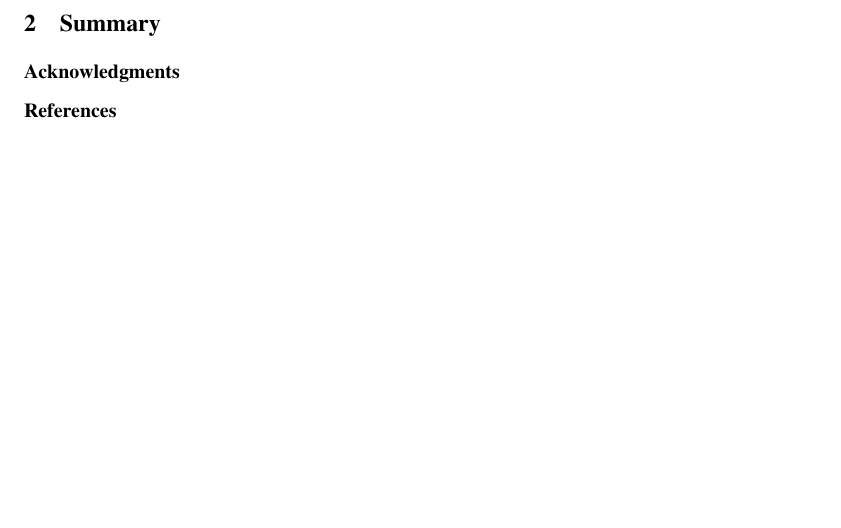
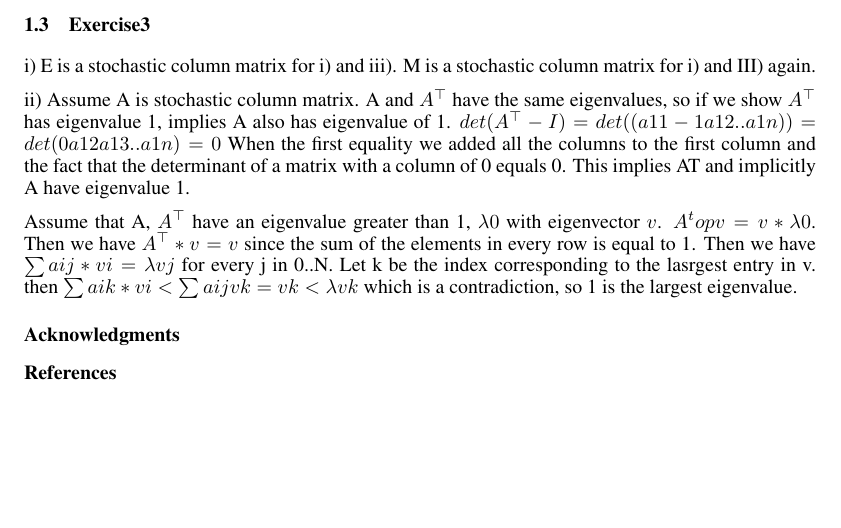
Before and after one commit to tethys/molecules_proto_cnn, a LaTeX document (deep_learning_theano_tutorial/mathematics/sampleReport/paper.tex): part of page 3 of 3, cut at the place of the change. Compiled offline with pdfLaTeX.

Commit message:
added  ex3 initial demo

```diff
--- a/deep_learning_theano_tutorial/mathematics/sampleReport/paper.tex
+++ b/deep_learning_theano_tutorial/mathematics/sampleReport/paper.tex
@@ -153,7 +153,21 @@ The convergence vector is
     0.4778\\
     0.4257\\
     0.4085\end{array} \right)\]
-\section{Summary}
+\subsection{Exercise3}
+i)
+E is a stochastic column matrix for i) and iii).
+M is a stochastic column matrix for i) and III) again.
+
+ii) Assume A is stochastic column matrix. A and $A^\top$ have the same eigenvalues, so if we show $A^\top$ has eigenvalue 1, implies A also has eigenvalue of 1.
+$det(A^\top - I) = det((a11- 1  a12 .. a1n)) = det(0 a12 a13 .. a1n) = 0$
+When the first equality we added all the columns to the first column and the fact that the
+determinant of a matrix with a column of 0 equals 0. This implies AT and implicitly A have eigenvalue 1.
+
+Assume that A, $A^\top$ have an eigenvalue greater than 1, $\lambda0$ with eigenvector $v$.
+$A^top v = v* \lambda0$. Then we have $A^\top *v = v$ since the sum of the elements in every row is equal to 1. Then we have
+$ \sum aij*vi = \lambda vj$ for every j in 0..N. Let k be the index corresponding to the lasrgest
+entry in v. then $ \sum aik*vi < \sum aij vk = vk <\lambda vk$
+which is a contradiction, so 1 is the largest eigenvalue.
 
 
 \subsubsection*{Acknowledgments}
```
Also changed, not shown: deep_learning_theano_tutorial/mathematics/sampleReport/paper.pdf, 2 other files.
